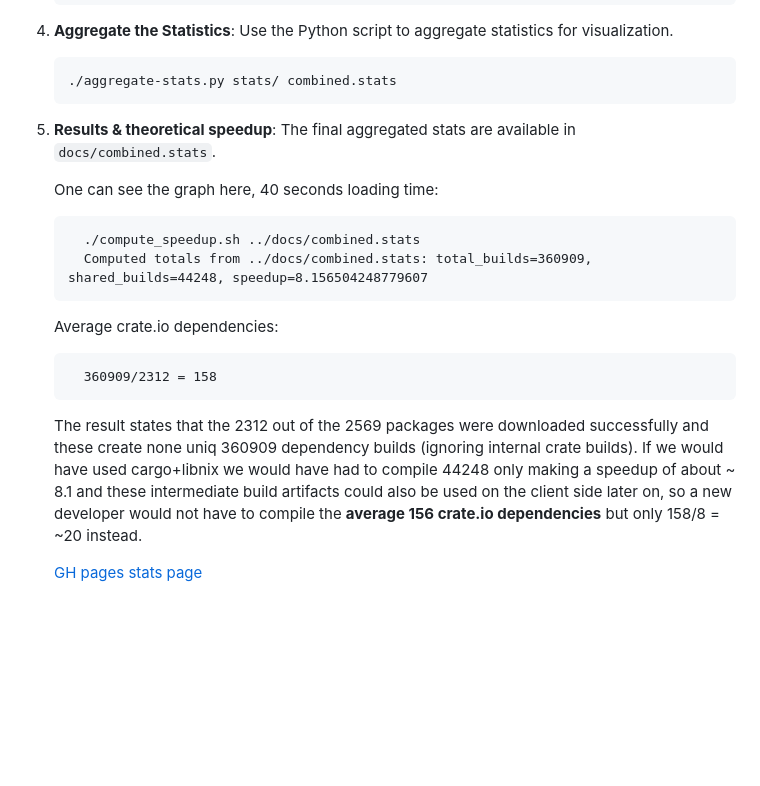
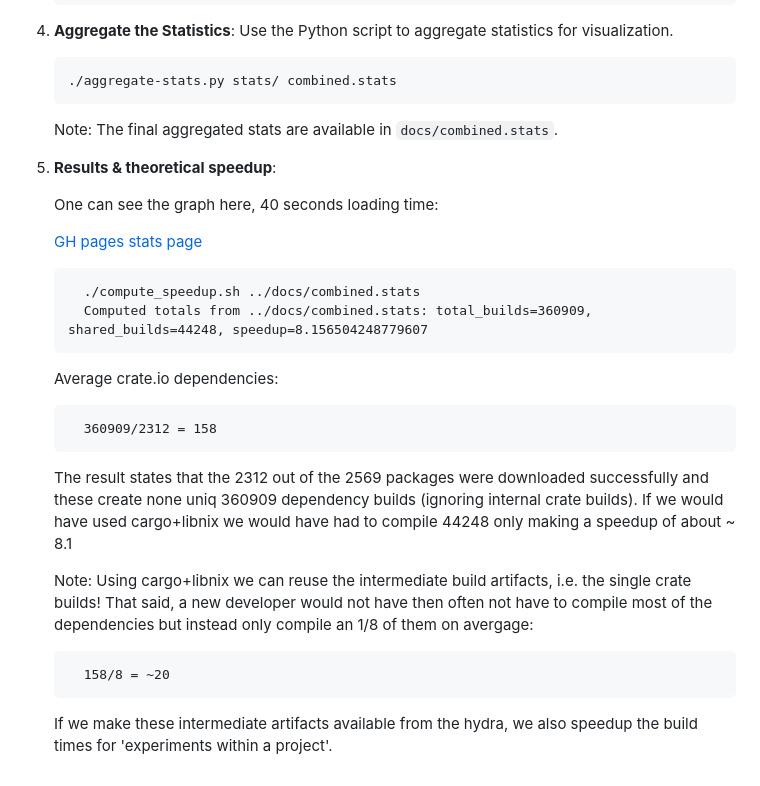
Before and after one commit to qknight/nixpkgs-datamining, a Markdown page: README.md, the part around the change. GitHub-like rendering; blank space fills up the shorter version.

Commit message:
Adding GH pages

````diff
--- a/README.md
+++ b/README.md
@@ -54,11 +54,13 @@ This README.md provides instructions on how to reproduce the results and describ
    ```bash
    ./aggregate-stats.py stats/ combined.stats
    ```
+   Note: The final aggregated stats are available in `docs/combined.stats`.
 
 5. **Results & theoretical speedup**:
-   The final aggregated stats are available in `docs/combined.stats`.
 
    One can see the graph here, 40 seconds loading time:
+
+   [GH pages stats page](https://qknight.github.io/nixpkgs-datamining/)
 
          ./compute_speedup.sh ../docs/combined.stats
          Computed totals from ../docs/combined.stats: total_builds=360909, shared_builds=44248, speedup=8.156504248779607
@@ -69,7 +71,11 @@ This README.md provides instructions on how to reproduce the results and describ
 
    The result states that the 2312 out of the 2569 packages were downloaded successfully and these create none uniq 360909 dependency builds
    (ignoring internal crate builds). If we would have used cargo+libnix we would have had to compile 44248 only making a speedup of
-   about ~ 8.1 and these intermediate build artifacts could also be used on the client side later on, so a new developer would not have
-   to compile the **average 156 crate.io dependencies** but only 158/8 = ~20 instead.
+   about ~ 8.1
 
-   [GH pages stats page](https://qknight.github.io/nixpkgs-datamining/)
+   Note: Using cargo+libnix we can reuse the intermediate build artifacts, i.e. the single crate builds! That said, a new developer would not have
+   then often not have to compile most of the dependencies but instead only compile an 1/8 of them on avergage:
+
+         158/8 = ~20
+
+   If we make these intermediate artifacts available from the hydra, we also speedup the build times for 'experiments within a project'.
````
